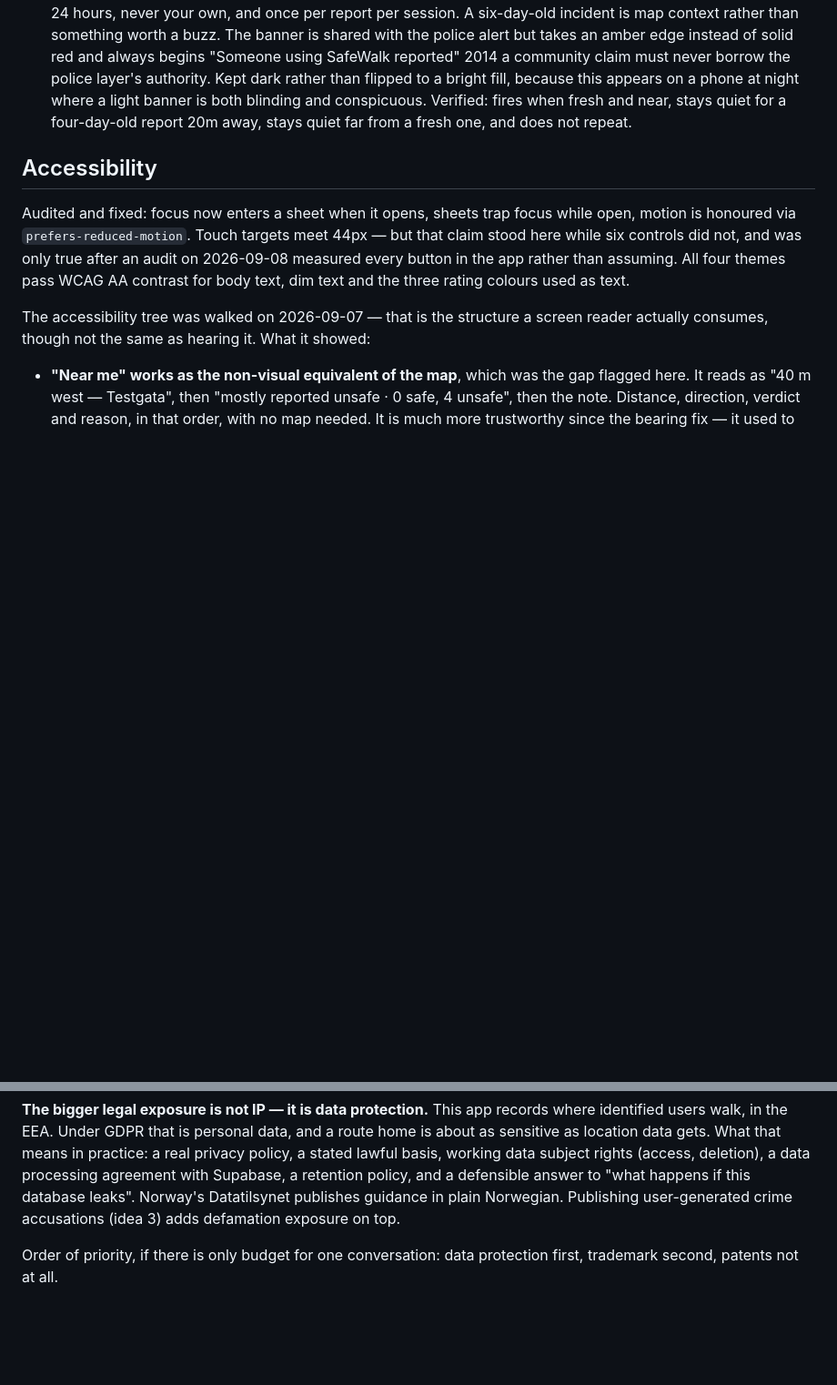
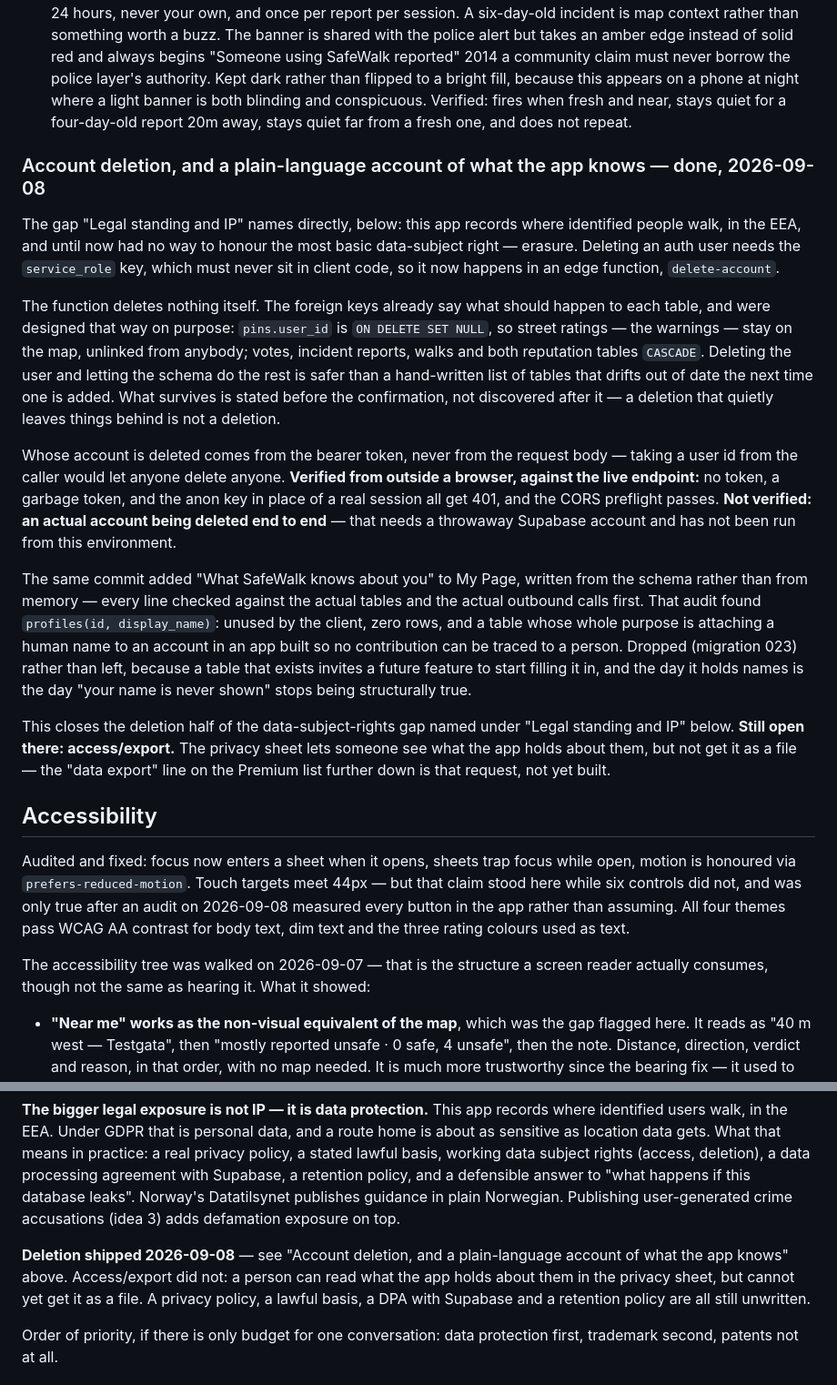
Before and after one commit to michaelsivertsennorge/SafeWalk, a Markdown page: ROADMAP.md, 2 parts joined by grey strips. Shown at 91% size. GitHub-like rendering; blank space fills up the shorter version.

Commit message:
Correct ROADMAP's stale claim that account deletion doesn't exist
Commit 5cb6cae shipped a delete-account edge function on 2026-09-08, honouring
the GDPR erasure right the "Legal standing and IP" section names as a gap. But
that section still lists "working data subject rights (access, deletion)" as
unbuilt, and no other part of ROADMAP.md records the feature at all — the next
hourly run reading this file would have no way to know account deletion
exists, and could waste an hour reimplementing it exactly as the maintenance
brief's own history warns against.

Adds a proper "done" entry (matching the style of every other shipped feature
in this file) describing what the delete-account function does, what was
verified against the live endpoint (401 for no/garbage/anon-key auth, CORS
preflight), and what was not (an actual account deletion end to end, which
needs a throwaway account). Corrects the Legal/IP paragraph to say deletion
shipped while access/export did not.

Doc-only change; the client and its tests are untouched.

Co-Authored-By: Claude Sonnet 5 <noreply@anthropic.com>
Claude-Session: https://claude.ai/code/session_01GdbFwsym4kTRBxBavhqfia

```diff
--- a/ROADMAP.md
+++ b/ROADMAP.md
@@ -352,6 +352,39 @@ Still open:
   conspicuous. Verified: fires when fresh and near, stays quiet for a four-day-old report 20m away,
   stays quiet far from a fresh one, and does not repeat.
 
+### Account deletion, and a plain-language account of what the app knows — done, 2026-09-08
+The gap "Legal standing and IP" names directly, below: this app records where identified people
+walk, in the EEA, and until now had no way to honour the most basic data-subject right — erasure.
+Deleting an auth user needs the `service_role` key, which must never sit in client code, so it now
+happens in an edge function, `delete-account`.
+
+The function deletes nothing itself. The foreign keys already say what should happen to each table,
+and were designed that way on purpose: `pins.user_id` is `ON DELETE SET NULL`, so street ratings —
+the warnings — stay on the map, unlinked from anybody; votes, incident reports, walks and both
+reputation tables `CASCADE`. Deleting the user and letting the schema do the rest is safer than a
+hand-written list of tables that drifts out of date the next time one is added. What survives is
+stated before the confirmation, not discovered after it — a deletion that quietly leaves things
+behind is not a deletion.
+
+Whose account is deleted comes from the bearer token, never from the request body — taking a user id
+from the caller would let anyone delete anyone. **Verified from outside a browser, against the live
+endpoint:** no token, a garbage token, and the anon key in place of a real session all get 401, and
+the CORS preflight passes. **Not verified: an actual account being deleted end to end** — that needs
+a throwaway Supabase account and has not been run from this environment.
+
+The same commit added "What SafeWalk knows about you" to My Page, written from the schema rather
+than from memory — every line checked against the actual tables and the actual outbound calls first.
+That audit found `profiles(id, display_name)`: unused by the client, zero rows, and a table whose
+whole purpose is attaching a human name to an account in an app built so no contribution can be
+traced to a person. Dropped (migration 023) rather than left, because a table that exists invites a
+future feature to start filling it in, and the day it holds names is the day "your name is never
+shown" stops being structurally true.
+
+This closes the deletion half of the data-subject-rights gap named under "Legal standing and IP"
+below. **Still open there: access/export.** The privacy sheet lets someone see what the app holds
+about them, but not get it as a file — the "data export" line on the Premium list further down is
+that request, not yet built.
+
 ## Accessibility
 
 Audited and fixed: focus now enters a sheet when it opens, sheets trap focus while open, motion is
@@ -532,6 +565,11 @@ working data subject rights (access, deletion), a data processing agreement with
 retention policy, and a defensible answer to "what happens if this database leaks". Norway's
 Datatilsynet publishes guidance in plain Norwegian. Publishing user-generated crime accusations
 (idea 3) adds defamation exposure on top.
+
+**Deletion shipped 2026-09-08** — see "Account deletion, and a plain-language account of what the
+app knows" above. Access/export did not: a person can read what the app holds about them in the
+privacy sheet, but cannot yet get it as a file. A privacy policy, a lawful basis, a DPA with
+Supabase and a retention policy are all still unwritten.
 
 Order of priority, if there is only budget for one conversation: data protection first, trademark
 second, patents not at all.
```
